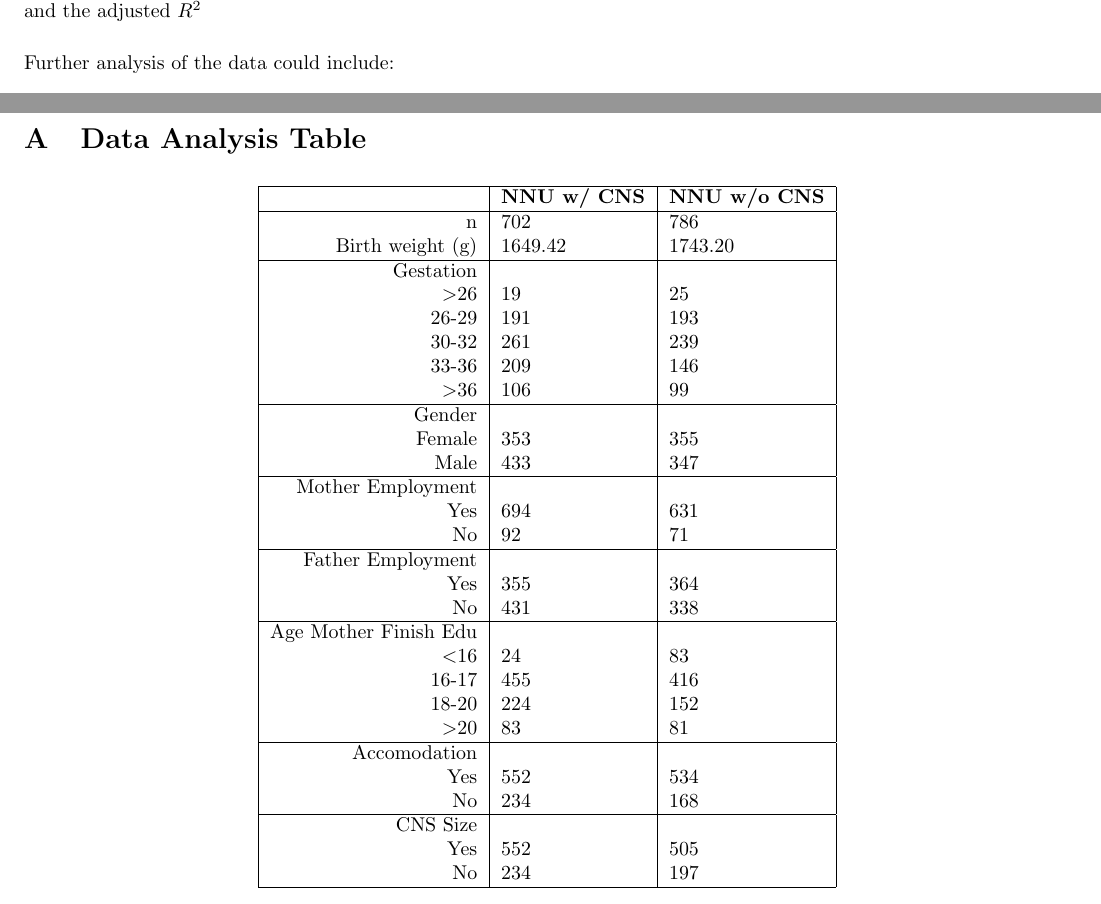
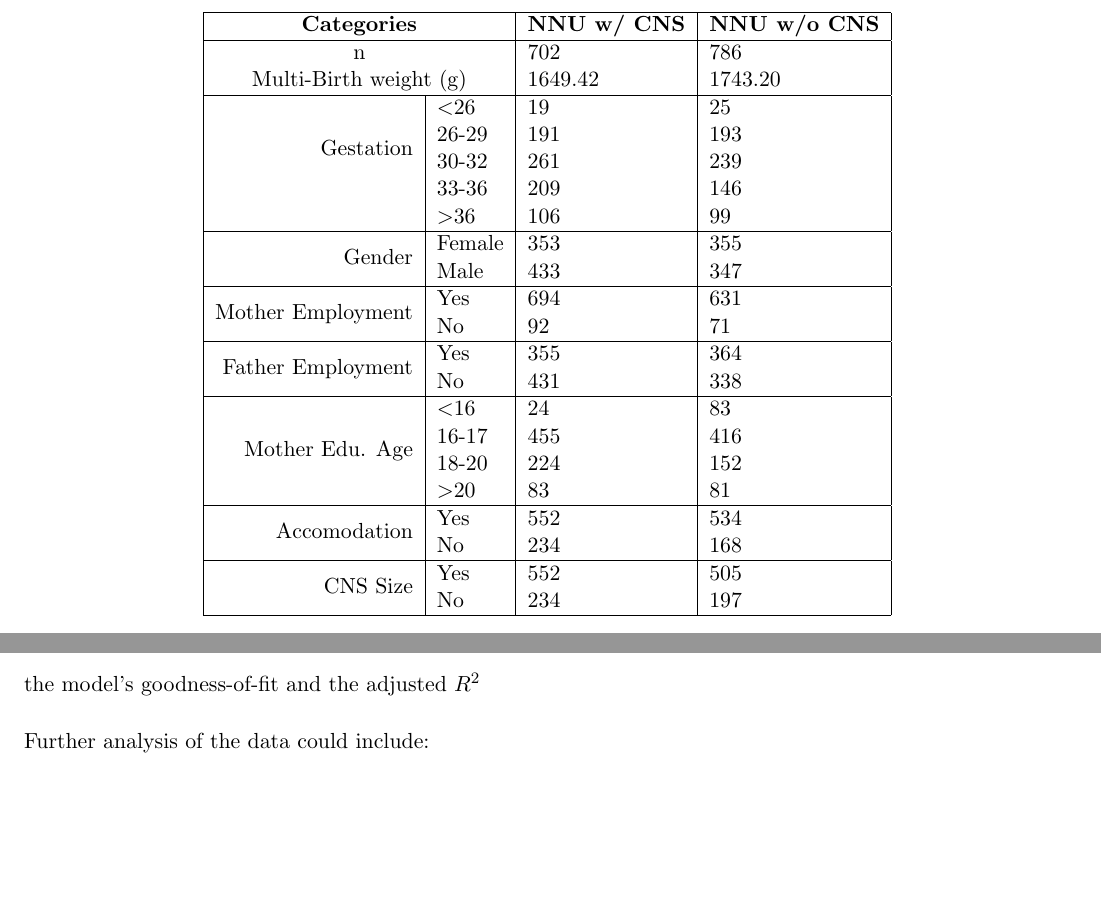
Before and after one commit to congyewang/552GP, a LaTeX paper (Doc/main.tex, which reads Doc/labreport.sty): two parts of pages 7 and 8 of 8 before the commit and two parts of pages 3 and 8 of 8 after it, joined at a grey line, cut so that both start at the same text, the shorter picture padded with empty space. Compiled offline with pdfLaTeX.

Commit message:
Latex Doc Changes

```diff
--- a/Doc/labreport.sty
+++ b/Doc/labreport.sty
@@ -30,6 +30,8 @@
 \usepackage{wrapfig}
 \usepackage{algorithm}
 \usepackage[noend]{algpseudocode}
+\usepackage{multirow}
+\usepackage{multicol}
 
 % ------------------------------------------------------------------------------
 % Page setup
--- a/Doc/main.tex
+++ b/Doc/main.tex
@@ -1,4 +1,4 @@
-\documentclass[10pt]{article}
+\documentclass[11pt]{article}
 \usepackage{labreport}
 
 \title{Stepwise Binomial Regression Analysis of Neonatal Care Unit Readmission Covariates}
@@ -52,6 +52,37 @@ Investigating the impact of  on high risk neonatal survivors within the first ye
 \end{enumerate}
 
 From the initial data set, an random set of 1488 samples was extracted, considering a response variable (readmission) for 10 covariates (see table \ref{tab:nnu-cns-analysis} for 9 of the covariates, with total length of stay in hospital during initial admission not in this table). It is known that the economic impact of NNU readmission is high (\cite{petrou2001}, \cite{boyle1983})
+
+\begin{table}[ht]
+    \centering
+    \begin{tabular}{|r|l|l|l|l|}
+        \hline
+        \multicolumn{2}{|c|}{\textbf{Categories}}                       & \textbf{NNU w/ CNS} & \textbf{NNU w/o CNS} \\ \hline
+        \multicolumn{2}{|c|}{n}                       & 702                 & 786                  \\
+        \multicolumn{2}{|c|}{Multi-Birth weight (g)}  & 1649.42             & 1743.20              \\ \hline
+        \multirow{4}{*}{Gestation} & \textless{}26  & 19                  & 25                   \\
+        & 26-29             & 191                 & 193                  \\
+        & 30-32             & 261                 & 239                  \\
+        & 33-36             & 209                 & 146                  \\
+        & \textgreater{}36  & 106                 & 99                   \\\hline
+        \multirow{2}{*}{Gender} & Female            & 353                 & 355                  \\
+        & Male              & 433                 & 347                  \\ \hline
+        \multirow{2}{*}{Mother Employment} & Yes               & 694                 & 631                  \\
+        & No                & 92                  & 71                   \\ \hline
+        \multirow{2}{*}{Father Employment} & Yes               & 355                 & 364                  \\
+        & No                & 431                 & 338                  \\ \hline
+        \multirow{4}{*}{Mother Edu. Age} & \textless{}16     & 24                  & 83                   \\
+        & 16-17             & 455                 & 416                  \\
+        & 18-20             & 224                 & 152                  \\
+        & \textgreater{}20  & 83                  & 81                   \\ \hline
+        \multirow{2}{*}{Accomodation} & Yes               & 552                 & 534                  \\
+        & No                & 234                 & 168                  \\ \hline
+        \multirow{2}{*}{CNS Size} & Yes               & 552                 & 505                  \\
+        & No                & 234                 & 197                  \\ \hline
+    \end{tabular}
+    \caption{Covariate Values in Dataset}
+    \label{tab:nnu-cns-analysis}
+\end{table}
 
 %% SECTION METHOD
 \section{Methods}\label{sec:method}
```
Also changed, not shown: Doc/MATH552_Group_Project.pdf, deliverables/MATH552_Group_Project.pdf, Doc/main.tex (1 more changed lines).
